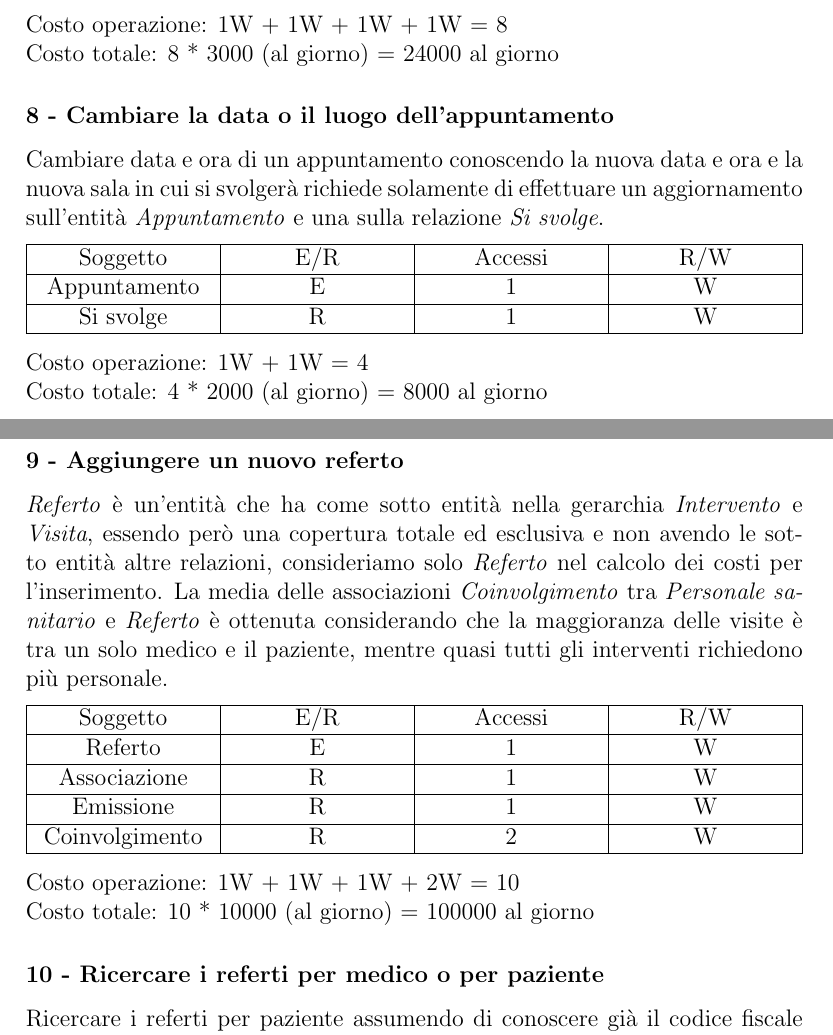
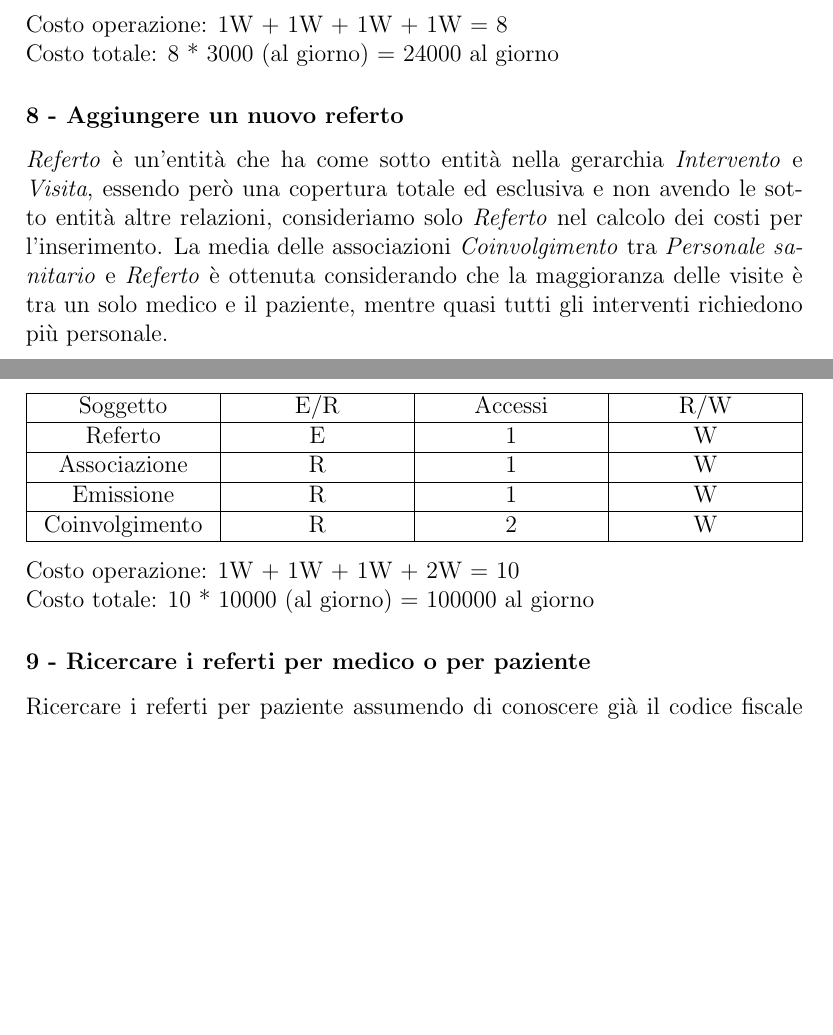
Before and after one commit to nicolo09/DB-project-2022, a LaTeX document (report/report.tex): two parts of pages 15 and 16 of 43 before the commit and two parts of pages 15 and 16 of 42 after it, joined at a grey line, cut so that both start at the same text, the shorter picture padded with empty space. Compiled offline with pdfLaTeX.

Commit message:
Removed unimplemented update query from report

```diff
--- a/report/report.tex
+++ b/report/report.tex
@@ -429,28 +426,7 @@ normali una visita è presieduta da un solo medico, quindi si considera questo c
 \vspace{3pt}\newline
 Costo operazione: 1W + 1W + 1W + 1W = 8 \newline Costo totale: 8 * 3000 (al giorno) = 24000 al giorno
 
-\subsubsection*{8 - Cambiare la data o il luogo dell'appuntamento}
-Cambiare data e ora di un appuntamento conoscendo la nuova data e ora e la nuova sala in cui si svolgerà richiede solamente di effettuare un aggiornamento
-sull'entità \emph{Appuntamento} e una sulla relazione \emph{Si svolge}.
-\vspace{6pt}
-\newline
-\begin{tabularx}{\textwidth}{
-  | >{\centering\arraybackslash}X
-  | >{\centering\arraybackslash}X
-  | >{\centering\arraybackslash}X
-  | >{\centering\arraybackslash}X |}
-  \hline
-  Soggetto & E/R & Accessi & R/W \\
-  \hline
-  Appuntamento & E & 1 & W \\
-  \hline
-  Si svolge & R & 1 & W \\
-  \hline
-\end{tabularx}
-\vspace{3pt}\newline
-Costo operazione: 1W + 1W = 4 \newline Costo totale: 4 * 2000 (al giorno) = 8000 al giorno
-
-\subsubsection*{9 - Aggiungere un nuovo referto}
+\subsubsection*{8 - Aggiungere un nuovo referto}
 \emph{Referto} è un'entità che ha come sotto entità nella gerarchia \emph{Intervento} e \emph{Visita}, essendo però una copertura totale ed esclusiva e non avendo le
 sotto entità altre relazioni, consideriamo solo \emph{Referto} nel calcolo dei costi per l'inserimento. La media delle associazioni \emph{Coinvolgimento} tra \emph{Personale sanitario}
 e \emph{Referto} è ottenuta considerando che la maggioranza delle visite è tra un solo medico e il paziente, mentre quasi tutti gli interventi richiedono più personale.
@@ -476,7 +452,7 @@ e \emph{Referto} è ottenuta considerando che la maggioranza delle visite è tra
 \vspace{3pt}\newline
 Costo operazione: 1W + 1W + 1W + 2W = 10 \newline Costo totale: 10 * 10000 (al giorno) = 100000 al giorno
 
-\subsubsection*{10 - Ricercare i referti per medico o per paziente}
+\subsubsection*{9 - Ricercare i referti per medico o per paziente}
 Ricercare i referti per paziente assumendo di conoscere già il codice fiscale del paziente richiede di leggere tutte le tuple legate a quel paziente in \emph{Associazione},
 e quindi tutti i referti associati. Si considerano 2 referti per ogni persona come media. Dato che è necessario sapere dove un referto è stato emesso e chi è coinvolto si
 considerano anche le letture di queste relazioni.
```
Also changed, not shown: report/report.tex (22 more changed lines).
